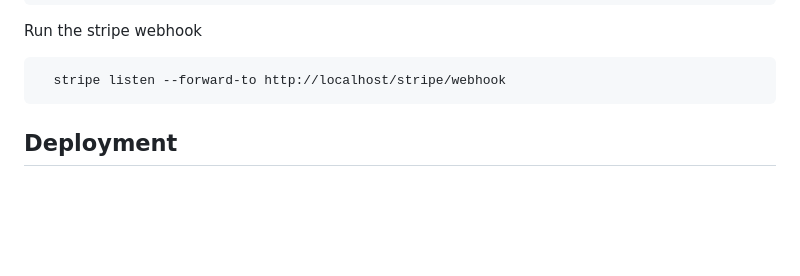
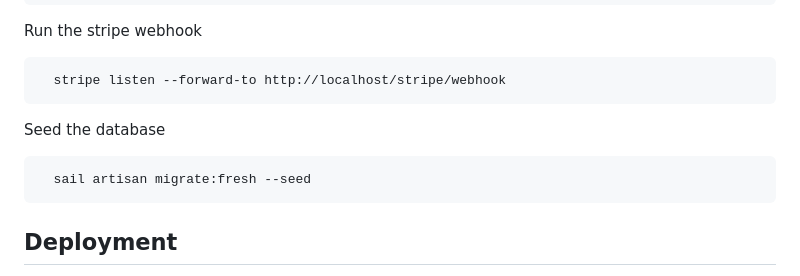
Before and after one commit to Yselling/back, a Markdown page: README.md, the part around the change. Rendered like a GitHub page; blank space fills up the shorter version.

````diff
--- a/README.md
+++ b/README.md
@@ -60,6 +60,12 @@ Run the stripe webhook
 
 ```bash
   stripe listen --forward-to http://localhost/stripe/webhook
+```
+
+Seed the database
+
+```bash
+  sail artisan migrate:fresh --seed
 ```
 
 ## Deployment
````
